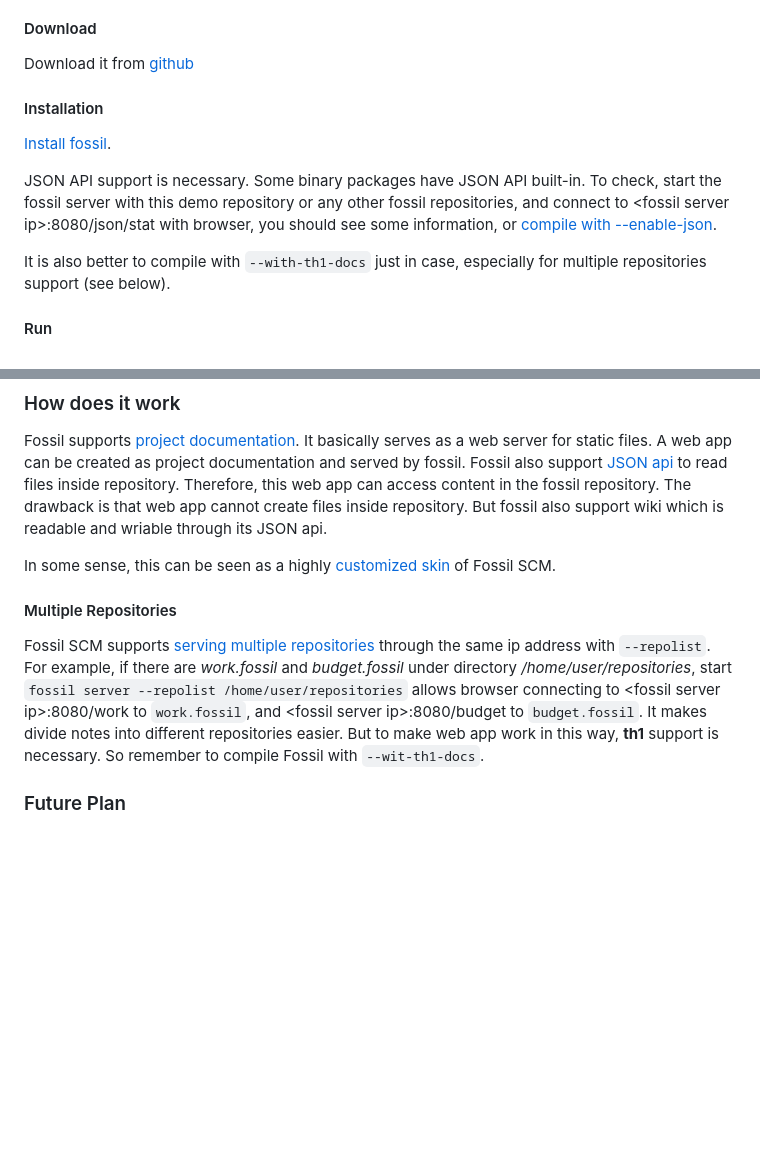
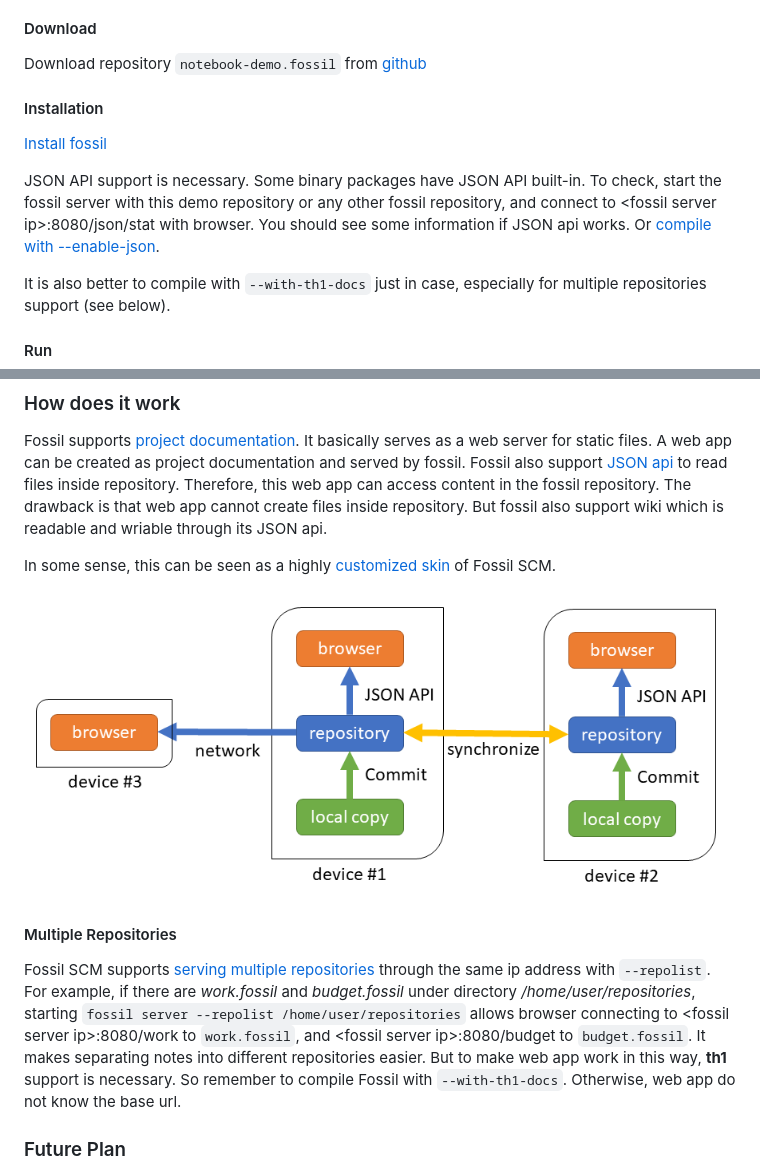
Before and after one commit to rguiscard/fossil-notebook-demo, a Markdown page: README.md, 2 parts joined by grey strips. GitHub-like rendering; pictures changed too: fossil-notebook-demo.png (added); blank space fills up the shorter version.

Commit message:
add image for workflow

```diff
--- a/README.md
+++ b/README.md
@@ -9,13 +9,13 @@ This is a note-keeping web app on top of Fossil SCM. It combines several tools a
 
 #### Download ####
 
-Download it from [github](https://github.com/rguiscard/fossil-notebook-demo/releases/tag/demo)
+Download repository `notebook-demo.fossil` from [github](https://github.com/rguiscard/fossil-notebook-demo/releases/tag/demo)
 
 #### Installation ####
 
-[Install fossil](https://fossil-scm.org/home/doc/trunk/www/build.wiki).
+[Install fossil](https://fossil-scm.org/home/doc/trunk/www/build.wiki)
 
-JSON API support is necessary. Some binary packages have JSON API built-in. To check, start the fossil server with this demo repository or any other fossil repositories, and connect to \<fossil server ip\>:8080/json/stat with browser, you should see some information, or [compile with --enable-json](https://fossil-scm.org/home/doc/trunk/www/json-api/intro.md#builing).
+JSON API support is necessary. Some binary packages have JSON API built-in. To check, start the fossil server with this demo repository or any other fossil repository, and connect to \<fossil server ip\>:8080/json/stat with browser. You should see some information if JSON api works. Or [compile with --enable-json](https://fossil-scm.org/home/doc/trunk/www/json-api/intro.md#builing).
 
 It is also better to compile with `--with-th1-docs` just in case, especially for multiple repositories support (see below).
 
@@ -39,9 +39,11 @@ Fossil supports [project documentation](https://www.fossil-scm.org/home/doc/trun
 
 In some sense, this can be seen as a highly [customized skin](https://www.fossil-scm.org/home/doc/trunk/www/customskin.md) of Fossil SCM.
 
+![workflow](fossil-notebook-demo.png)
+
 #### Multiple Repositories ####
 
-Fossil SCM supports [serving multiple repositories](https://fossil-scm.org/home/help?cmd=server) through the same ip address with `--repolist`. For example, if there are _work.fossil_ and _budget.fossil_ under directory _/home/user/repositories_, start `fossil server --repolist /home/user/repositories` allows browser connecting to \<fossil server ip\>:8080/work to `work.fossil`, and \<fossil server ip\>:8080/budget to `budget.fossil`. It makes divide notes into different repositories easier. But to make web app work in this way, **th1** support is necessary. So remember to compile Fossil with `--wit-th1-docs`.
+Fossil SCM supports [serving multiple repositories](https://fossil-scm.org/home/help?cmd=server) through the same ip address with `--repolist`. For example, if there are _work.fossil_ and _budget.fossil_ under directory _/home/user/repositories_, starting `fossil server --repolist /home/user/repositories` allows browser connecting to \<fossil server ip\>:8080/work to `work.fossil`, and \<fossil server ip\>:8080/budget to `budget.fossil`. It makes separating notes into different repositories easier. But to make web app work in this way, **th1** support is necessary. So remember to compile Fossil with `--with-th1-docs`. Otherwise, web app do not know the base url.
 
 ### Future Plan ###
 
```
